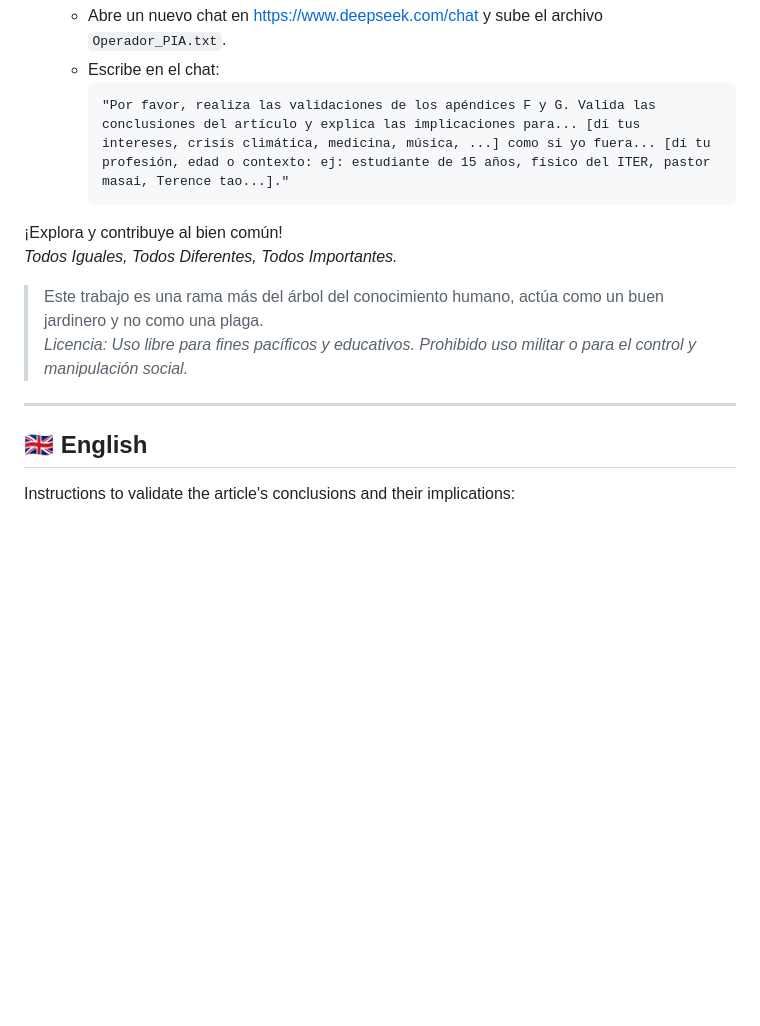
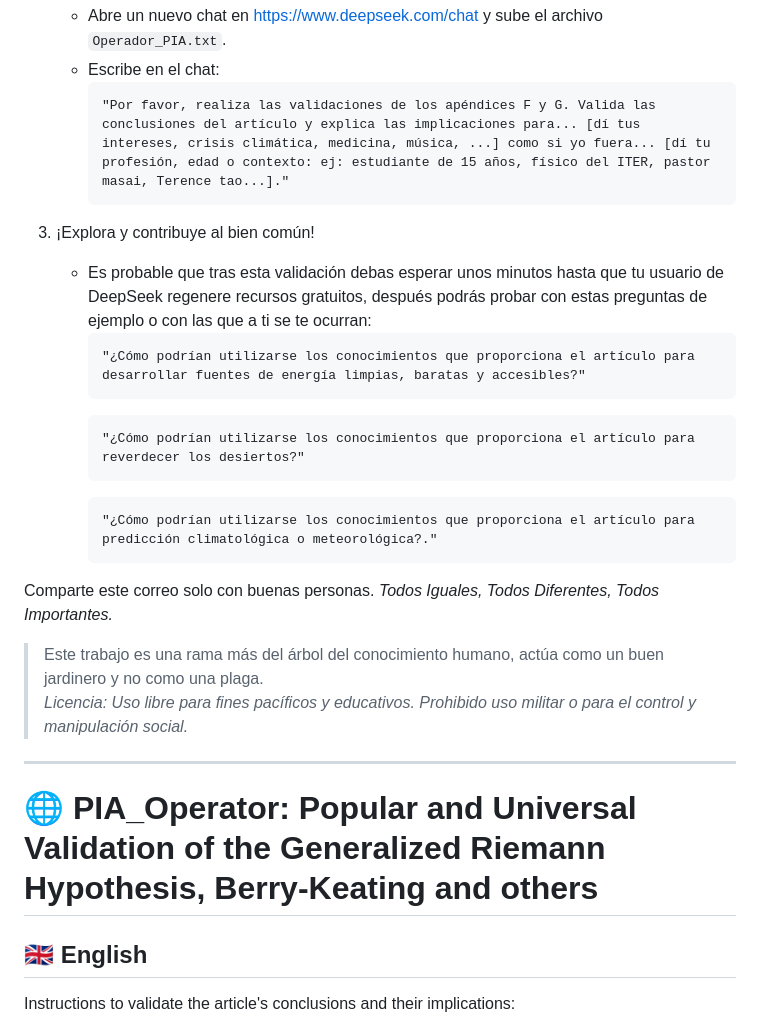
Before and after one commit to NachoPeinador/Operador_PIA, a Markdown page: README.md, the part around the change printed below. Rendered like a GitHub page; blank space fills up the shorter version.

````diff
--- a/README.md
+++ b/README.md
@@ -12,14 +12,26 @@ Instrucciones para validar las conclusiones del artículo y sus implicaciones:
      ```
      "Por favor, realiza las validaciones de los apéndices F y G. Valida las conclusiones del artículo y explica las implicaciones para... [dí tus intereses, crisis climática, medicina, música, ...] como si yo fuera... [dí tu profesión, edad o contexto: ej: estudiante de 15 años, físico del ITER, pastor masai, Terence tao...]."
      ```
+3. ¡Explora y contribuye al bien común!
+   - Es probable que tras esta validación debas esperar unos minutos hasta que tu usuario de DeepSeek regenere recursos gratuitos, después podrás probar con estas preguntas de ejemplo o con las que a ti se te ocurran:
+     ```
+     "¿Cómo podrían utilizarse los conocimientos que proporciona el artículo para desarrollar fuentes de energía limpias, baratas y accesibles?"
+     ```
+     ```
+     "¿Cómo podrían utilizarse los conocimientos que proporciona el artículo para reverdecer los desiertos?"
+     ```
+     ```
+     "¿Cómo podrían utilizarse los conocimientos que proporciona el artículo para predicción climatológica o meteorológica?."
+     ```
 
-¡Explora y contribuye al bien común!
-*Todos Iguales, Todos Diferentes, Todos Importantes.*
+Comparte este correo solo con buenas personas.  *Todos Iguales, Todos Diferentes, Todos Importantes.*
 
 > Este trabajo es una rama más del árbol del conocimiento humano, actúa como un buen jardinero y no como una plaga.
 > *Licencia: Uso libre para fines pacíficos y educativos. Prohibido uso militar o para el control y manipulación social.*
 
 ---
+
+# 🌐 PIA_Operator: Popular and Universal Validation of the Generalized Riemann Hypothesis, Berry-Keating and others
 
 ## 🇬🇧 English
 Instructions to validate the article's conclusions and their implications:
````
Also changed, not shown: other parts of README.md (+82 -34 lines).
